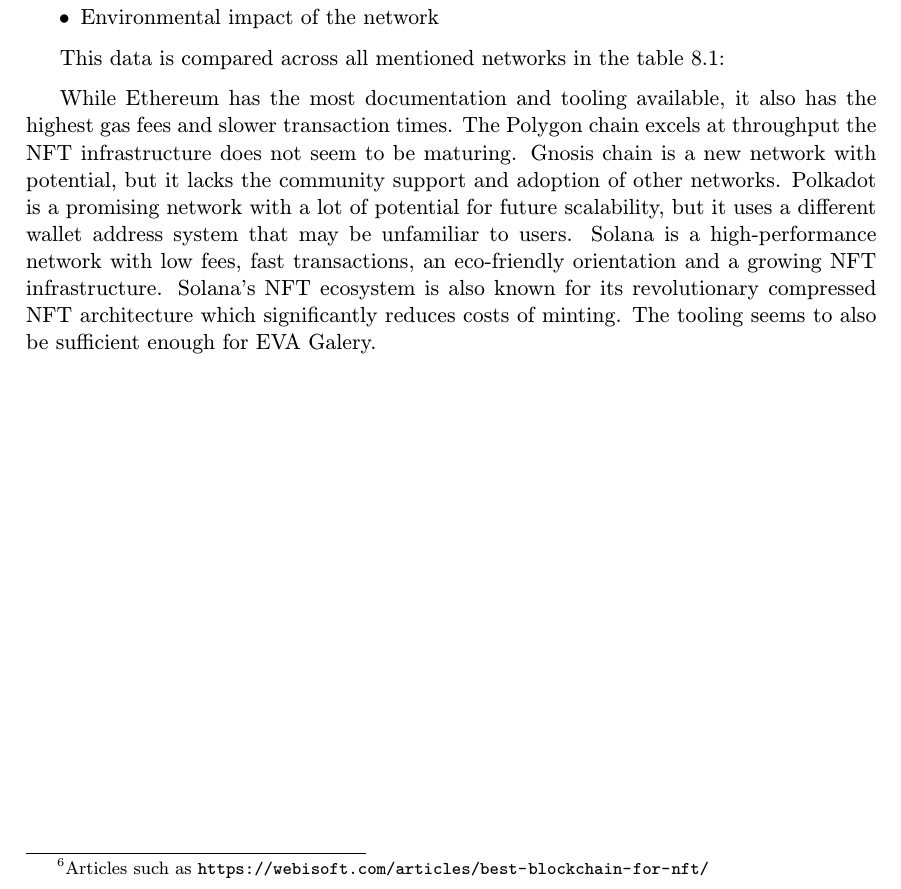
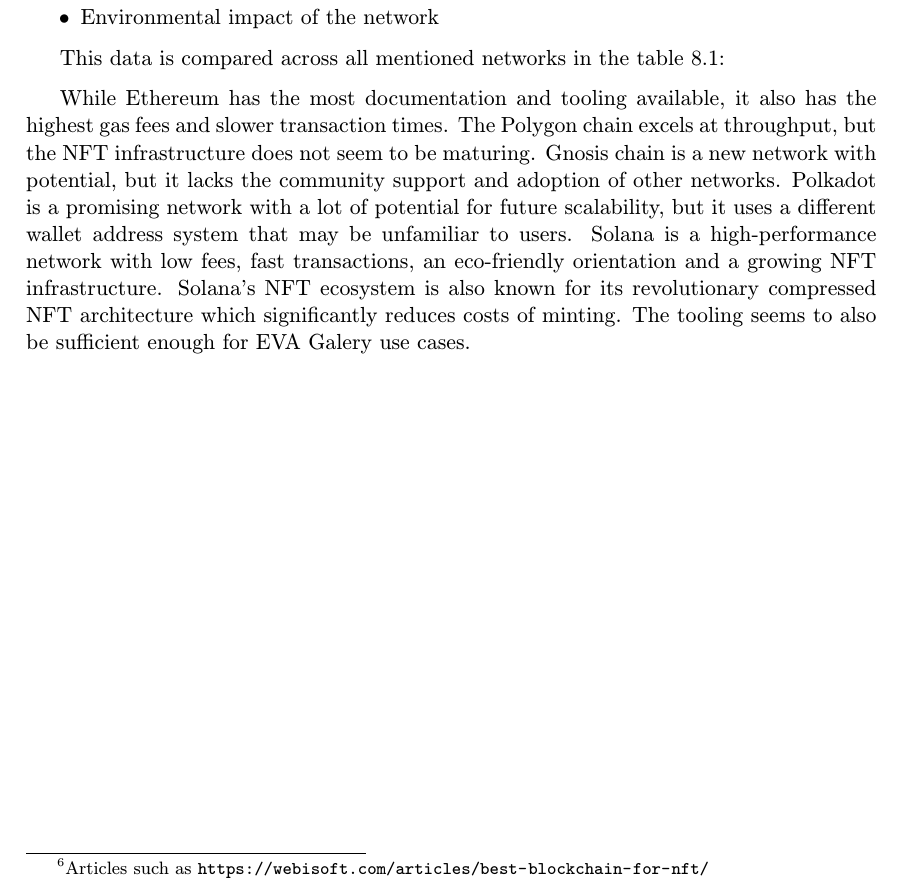
Before and after one commit to eva-gallery/gallery, a LaTeX thesis (docs/main.tex, which reads docs/content.tex): part of page 23 of 26, cut so that both start at the same text. Compiled offline with pdfLaTeX.

Commit message:
Fix typos

```diff
--- a/docs/content.tex
+++ b/docs/content.tex
@@ -361,4 +361,4 @@
     \end{table*}
 
 
-While Ethereum has the most documentation and tooling available, it also has the highest gas fees and slower transaction times. The Polygon chain excels at throughput the NFT infrastructure does not seem to be maturing. Gnosis chain is a new network with potential, but it lacks the community support and adoption of other networks. Polkadot is a promising network with a lot of potential for future scalability, but it uses a different wallet address system that may be unfamiliar to users. Solana is a high-performance network with low fees, fast transactions, an eco-friendly orientation and a growing NFT infrastructure. Solana's NFT ecosystem is also known for its revolutionary compressed NFT architecture which significantly reduces costs of minting. The tooling seems to also be sufficient enough for EVA Galery.
+While Ethereum has the most documentation and tooling available, it also has the highest gas fees and slower transaction times. The Polygon chain excels at throughput, but the NFT infrastructure does not seem to be maturing. Gnosis chain is a new network with potential, but it lacks the community support and adoption of other networks. Polkadot is a promising network with a lot of potential for future scalability, but it uses a different wallet address system that may be unfamiliar to users. Solana is a high-performance network with low fees, fast transactions, an eco-friendly orientation and a growing NFT infrastructure. Solana's NFT ecosystem is also known for its revolutionary compressed NFT architecture which significantly reduces costs of minting. The tooling seems to also be sufficient enough for EVA Galery use cases.
```
